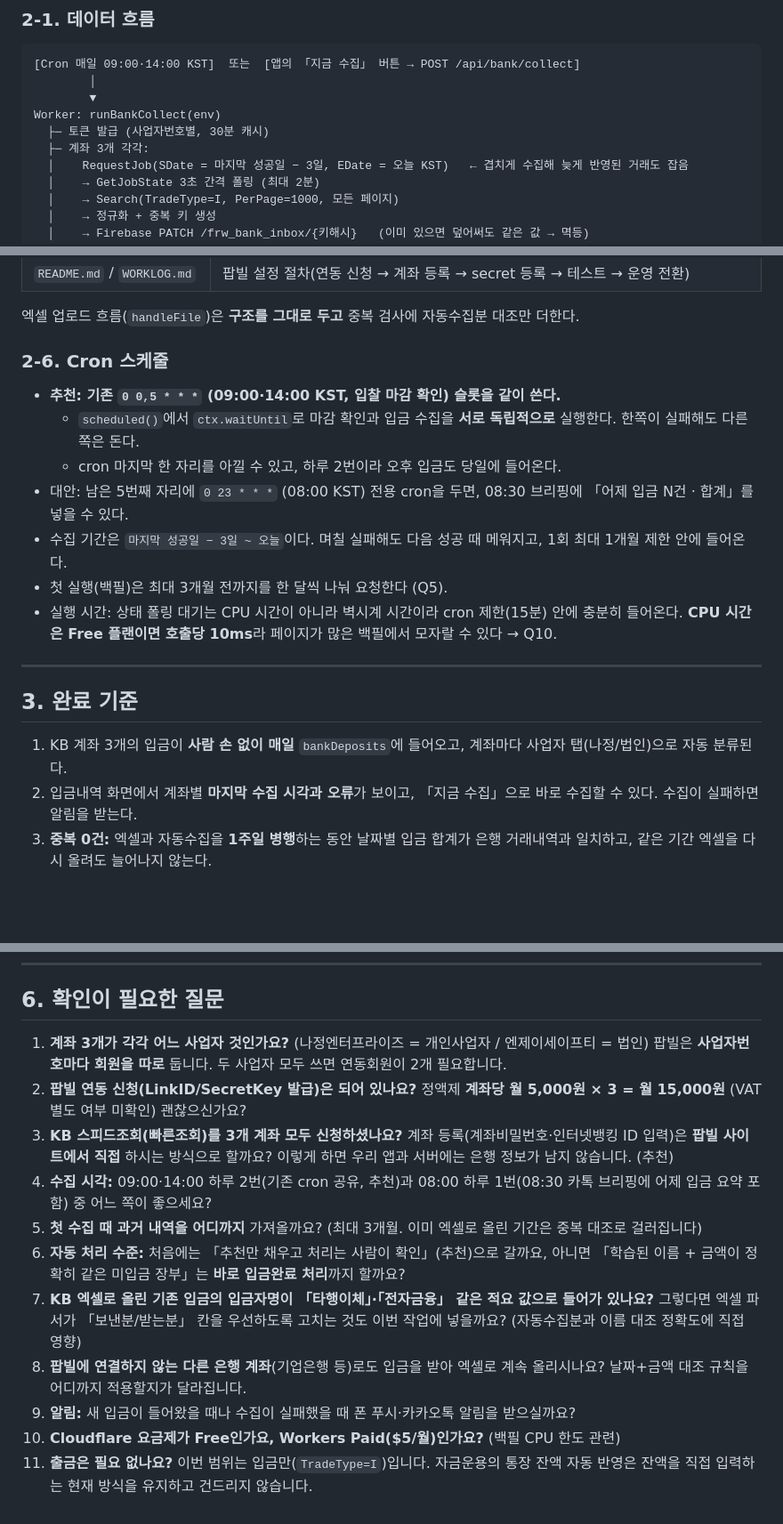
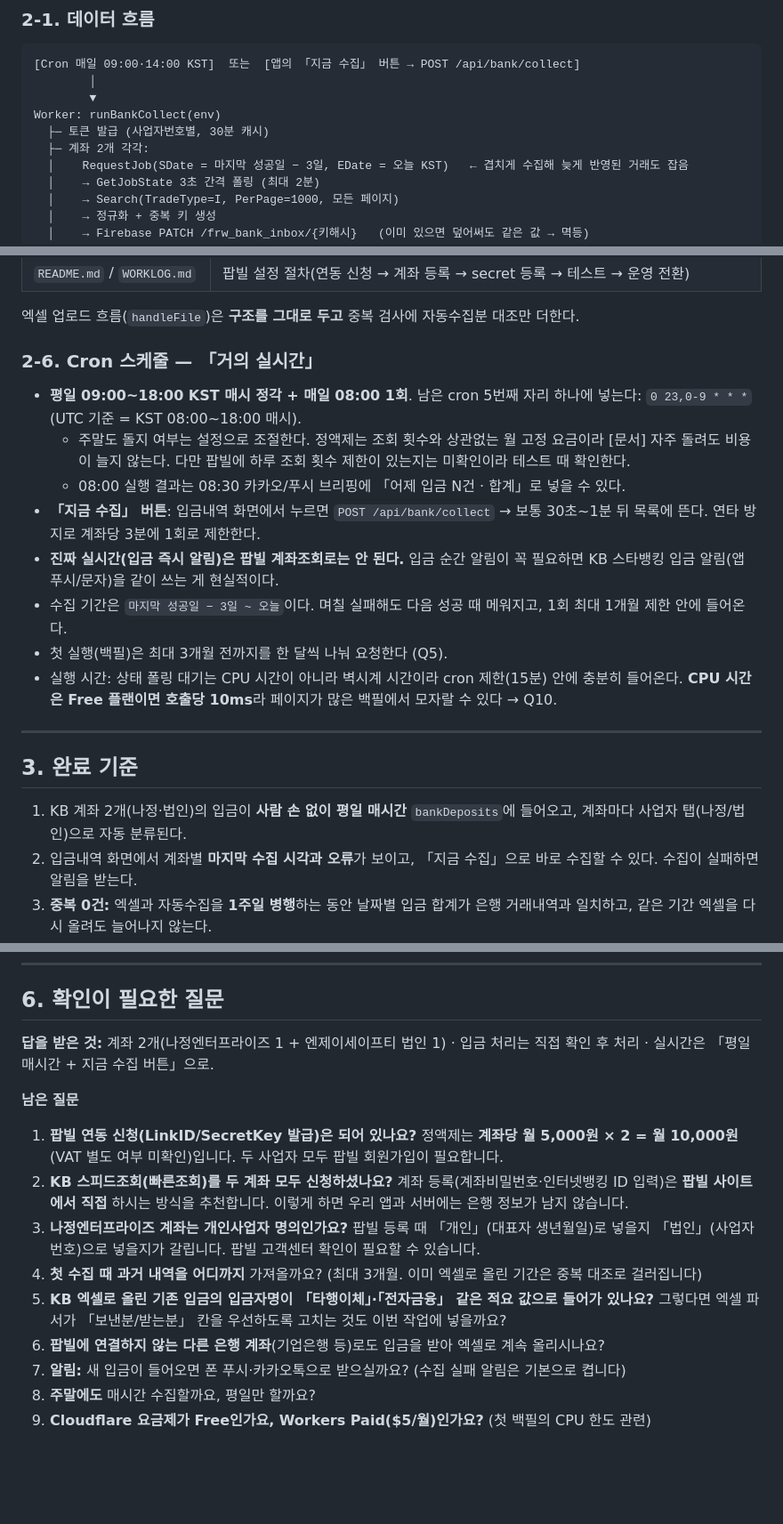
Before and after one commit to bangbongfather-sys/fr-workwear-app, a Markdown page: PLAN.md, 3 parts joined by grey strips. Shown at 89% size. Rendered like a GitHub page; blank space fills up the shorter version.

Commit message:
계획: 계좌 2개·직접 처리·매시간 수집으로 PLAN.md 갱신
Co-Authored-By: Claude Opus 5.5 <noreply@anthropic.com>
Claude-Session: https://claude.ai/code/session_01DgXQR4ScAwJTRLzScGcxnz

```diff
--- a/PLAN.md
+++ b/PLAN.md
@@ -160,7 +166,7 @@ WebCrypto로 같은 서명을 만들어 SDK(`node:crypto`) 결과와 **바이트
         ▼
 Worker: runBankCollect(env)
   ├─ 토큰 발급 (사업자번호별, 30분 캐시)
-  ├─ 계좌 3개 각각:
+  ├─ 계좌 2개 각각:
   │    RequestJob(SDate = 마지막 성공일 − 3일, EDate = 오늘 KST)   ← 겹치게 수집해 늦게 반영된 거래도 잡음
   │    → GetJobState 3초 간격 폴링 (최대 2분)
   │    → Search(TradeType=I, PerPage=1000, 모든 페이지)
@@ -282,12 +287,13 @@ Worker: runBankCollect(env)
 
 엑셀 업로드 흐름(`handleFile`)은 **구조를 그대로 두고** 중복 검사에 자동수집분 대조만 더한다.
 
-### 2-6. Cron 스케줄
+### 2-6. Cron 스케줄 — 「거의 실시간」
 
-- **추천: 기존 `0 0,5 * * *` (09:00·14:00 KST, 입찰 마감 확인) 슬롯을 같이 쓴다.**
-  - `scheduled()`에서 `ctx.waitUntil`로 마감 확인과 입금 수집을 **서로 독립적으로** 실행한다. 한쪽이 실패해도 다른 쪽은 돈다.
-  - cron 마지막 한 자리를 아낄 수 있고, 하루 2번이라 오후 입금도 당일에 들어온다.
-- 대안: 남은 5번째 자리에 `0 23 * * *` (08:00 KST) 전용 cron을 두면, 08:30 브리핑에 「어제 입금 N건 · 합계」를 넣을 수 있다.
+- **평일 09:00~18:00 KST 매시 정각 + 매일 08:00 1회**. 남은 cron 5번째 자리 하나에 넣는다: `0 23,0-9 * * *` (UTC 기준 = KST 08:00~18:00 매시).
+  - 주말도 돌지 여부는 설정으로 조절한다. 정액제는 조회 횟수와 상관없는 월 고정 요금이라 [문서] 자주 돌려도 비용이 늘지 않는다. 다만 팝빌에 하루 조회 횟수 제한이 있는지는 미확인이라 테스트 때 확인한다.
+  - 08:00 실행 결과는 08:30 카카오/푸시 브리핑에 「어제 입금 N건 · 합계」로 넣을 수 있다.
+- **「지금 수집」 버튼**: 입금내역 화면에서 누르면 `POST /api/bank/collect` → 보통 30초~1분 뒤 목록에 뜬다. 연타 방지로 계좌당 3분에 1회로 제한한다.
+- **진짜 실시간(입금 즉시 알림)은 팝빌 계좌조회로는 안 된다.** 입금 순간 알림이 꼭 필요하면 KB 스타뱅킹 입금 알림(앱 푸시/문자)을 같이 쓰는 게 현실적이다.
 - 수집 기간은 `마지막 성공일 − 3일 ~ 오늘`이다. 며칠 실패해도 다음 성공 때 메워지고, 1회 최대 1개월 제한 안에 들어온다.
 - 첫 실행(백필)은 최대 3개월 전까지를 한 달씩 나눠 요청한다 (Q5).
 - 실행 시간: 상태 폴링 대기는 CPU 시간이 아니라 벽시계 시간이라 cron 제한(15분) 안에 충분히 들어온다. **CPU 시간은 Free 플랜이면 호출당 10ms**라 페이지가 많은 백필에서 모자랄 수 있다 → Q10.
@@ -296,7 +302,7 @@ Worker: runBankCollect(env)
 
 ## 3. 완료 기준
 
-1. KB 계좌 3개의 입금이 **사람 손 없이 매일** `bankDeposits`에 들어오고, 계좌마다 사업자 탭(나정/법인)으로 자동 분류된다.
+1. KB 계좌 2개(나정·법인)의 입금이 **사람 손 없이 평일 매시간** `bankDeposits`에 들어오고, 계좌마다 사업자 탭(나정/법인)으로 자동 분류된다.
 2. 입금내역 화면에서 계좌별 **마지막 수집 시각과 오류**가 보이고, 「지금 수집」으로 바로 수집할 수 있다. 수집이 실패하면 알림을 받는다.
 3. **중복 0건:** 엑셀과 자동수집을 **1주일 병행**하는 동안 날짜별 입금 합계가 은행 거래내역과 일치하고, 같은 기간 엑셀을 다시 올려도 늘어나지 않는다.
 4. 기존 엑셀 업로드·처리·일괄 처리·되돌리기·미수금 정산·수금 패턴 화면이 전부 그대로 동작한다.
@@ -354,14 +360,16 @@ Worker: runBankCollect(env)
 
 ## 6. 확인이 필요한 질문
 
-1. **계좌 3개가 각각 어느 사업자 것인가요?** (나정엔터프라이즈 = 개인사업자 / 엔제이세이프티 = 법인) 팝빌은 **사업자번호마다 회원을 따로** 둡니다. 두 사업자 모두 쓰면 연동회원이 2개 필요합니다.
-2. **팝빌 연동 신청(LinkID/SecretKey 발급)은 되어 있나요?** 정액제 **계좌당 월 5,000원 × 3 = 월 15,000원** (VAT 별도 여부 미확인) 괜찮으신가요?
-3. **KB 스피드조회(빠른조회)를 3개 계좌 모두 신청하셨나요?** 계좌 등록(계좌비밀번호·인터넷뱅킹 ID 입력)은 **팝빌 사이트에서 직접** 하시는 방식으로 할까요? 이렇게 하면 우리 앱과 서버에는 은행 정보가 남지 않습니다. (추천)
-4. **수집 시각:** 09:00·14:00 하루 2번(기존 cron 공유, 추천)과 08:00 하루 1번(08:30 카톡 브리핑에 어제 입금 요약 포함) 중 어느 쪽이 좋으세요?
-5. **첫 수집 때 과거 내역을 어디까지** 가져올까요? (최대 3개월. 이미 엑셀로 올린 기간은 중복 대조로 걸러집니다)
-6. **자동 처리 수준:** 처음에는 「추천만 채우고 처리는 사람이 확인」(추천)으로 갈까요, 아니면 「학습된 이름 + 금액이 정확히 같은 미입금 장부」는 **바로 입금완료 처리**까지 할까요?
-7. **KB 엑셀로 올린 기존 입금의 입금자명이 「타행이체」·「전자금융」 같은 적요 값으로 들어가 있나요?** 그렇다면 엑셀 파서가 「보낸분/받는분」 칸을 우선하도록 고치는 것도 이번 작업에 넣을까요? (자동수집분과 이름 대조 정확도에 직접 영향)
-8. **팝빌에 연결하지 않는 다른 은행 계좌**(기업은행 등)로도 입금을 받아 엑셀로 계속 올리시나요? 날짜+금액 대조 규칙을 어디까지 적용할지가 달라집니다.
-9. **알림:** 새 입금이 들어왔을 때나 수집이 실패했을 때 폰 푸시·카카오톡 알림을 받으실까요?
-10. **Cloudflare 요금제가 Free인가요, Workers Paid($5/월)인가요?** (백필 CPU 한도 관련)
-11. **출금은 필요 없나요?** 이번 범위는 입금만(`TradeType=I`)입니다. 자금운용의 통장 잔액 자동 반영은 잔액을 직접 입력하는 현재 방식을 유지하고 건드리지 않습니다.
+**답을 받은 것:** 계좌 2개(나정엔터프라이즈 1 + 엔제이세이프티 법인 1) · 입금 처리는 직접 확인 후 처리 · 실시간은 「평일 매시간 + 지금 수집 버튼」으로.
+
+**남은 질문**
+
+1. **팝빌 연동 신청(LinkID/SecretKey 발급)은 되어 있나요?** 정액제는 **계좌당 월 5,000원 × 2 = 월 10,000원** (VAT 별도 여부 미확인)입니다. 두 사업자 모두 팝빌 회원가입이 필요합니다.
+2. **KB 스피드조회(빠른조회)를 두 계좌 모두 신청하셨나요?** 계좌 등록(계좌비밀번호·인터넷뱅킹 ID 입력)은 **팝빌 사이트에서 직접** 하시는 방식을 추천합니다. 이렇게 하면 우리 앱과 서버에는 은행 정보가 남지 않습니다.
+3. **나정엔터프라이즈 계좌는 개인사업자 명의인가요?** 팝빌 등록 때 「개인」(대표자 생년월일)로 넣을지 「법인」(사업자번호)으로 넣을지가 갈립니다. 팝빌 고객센터 확인이 필요할 수 있습니다.
+4. **첫 수집 때 과거 내역을 어디까지** 가져올까요? (최대 3개월. 이미 엑셀로 올린 기간은 중복 대조로 걸러집니다)
+5. **KB 엑셀로 올린 기존 입금의 입금자명이 「타행이체」·「전자금융」 같은 적요 값으로 들어가 있나요?** 그렇다면 엑셀 파서가 「보낸분/받는분」 칸을 우선하도록 고치는 것도 이번 작업에 넣을까요?
+6. **팝빌에 연결하지 않는 다른 은행 계좌**(기업은행 등)로도 입금을 받아 엑셀로 계속 올리시나요?
+7. **알림:** 새 입금이 들어오면 폰 푸시·카카오톡으로 받으실까요? (수집 실패 알림은 기본으로 켭니다)
+8. **주말에도** 매시간 수집할까요, 평일만 할까요?
+9. **Cloudflare 요금제가 Free인가요, Workers Paid($5/월)인가요?** (첫 백필의 CPU 한도 관련)
```
Also changed, not shown: other parts of PLAN.md (+14 -9 lines).
